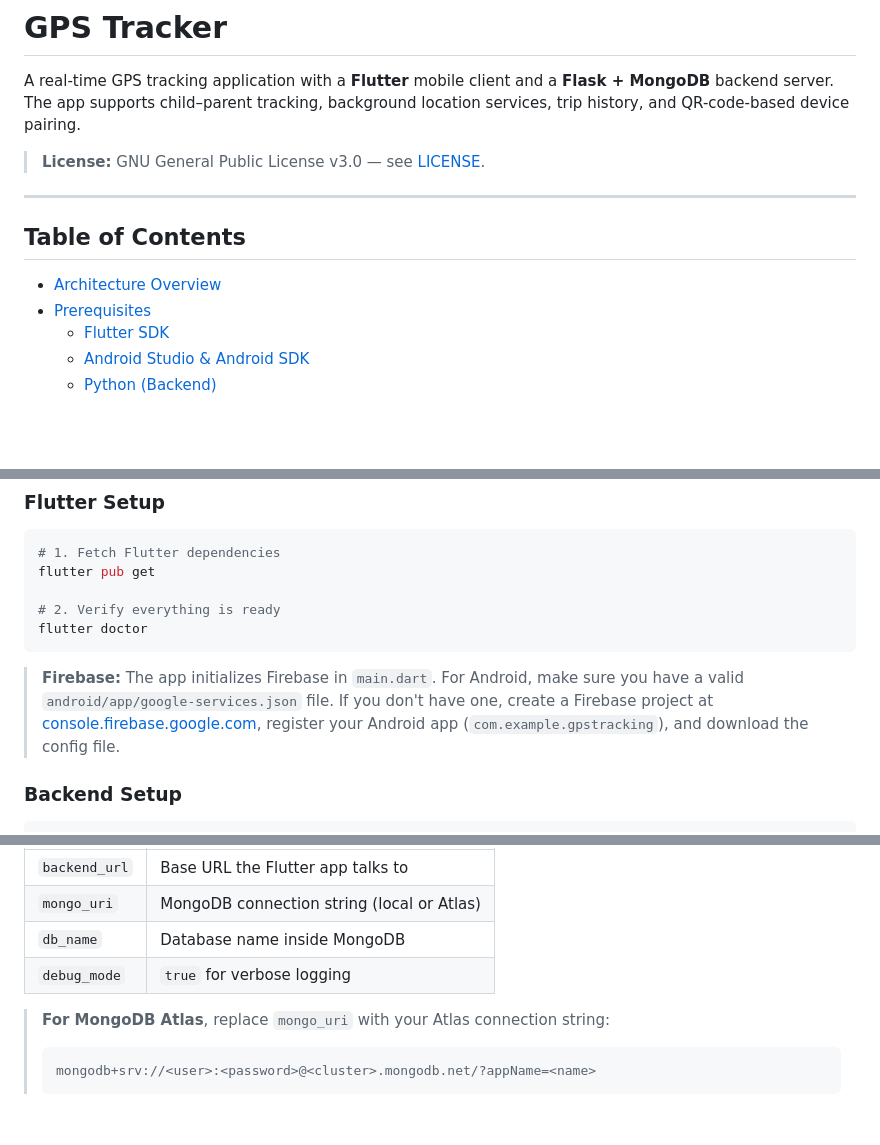
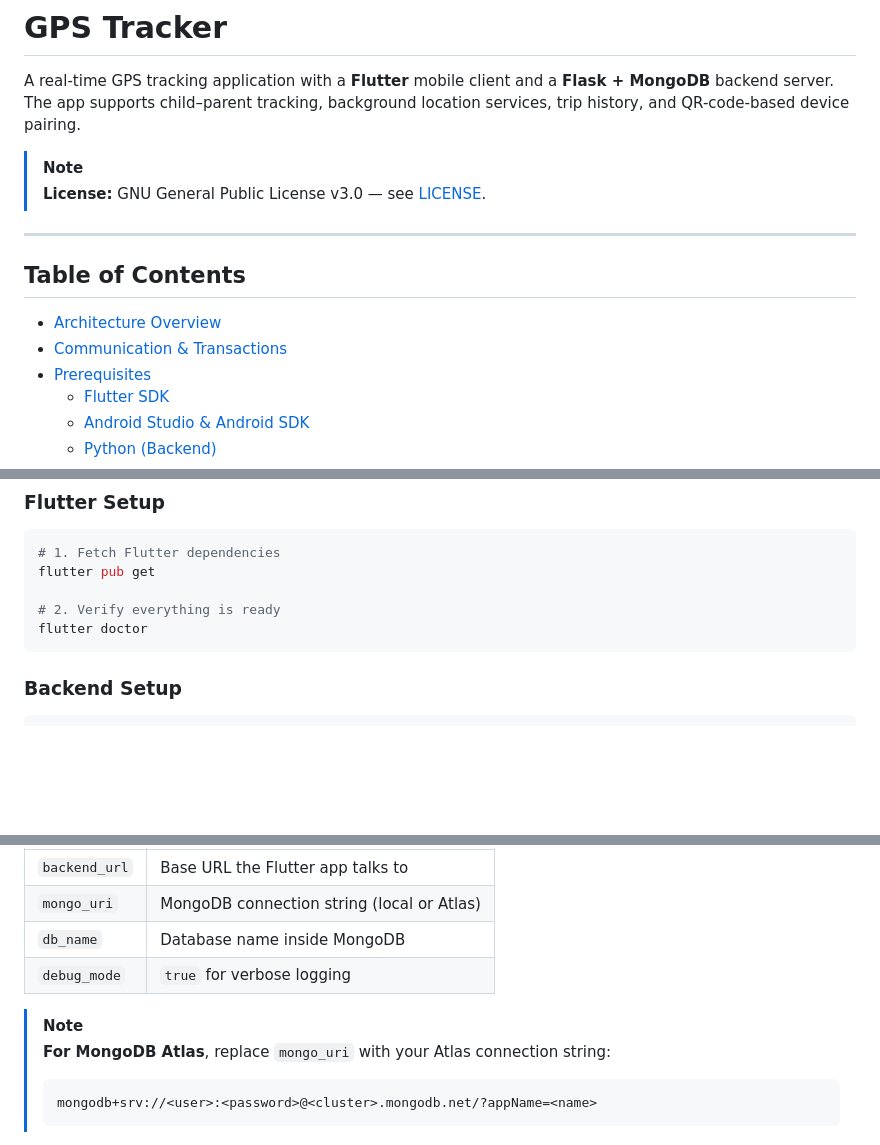
Before and after one commit to karthikvvk/GPSTrackerBackend, a Markdown page: README.md, 3 parts joined by grey strips. Rendered like a GitHub page; blank space fills up the shorter version.

````diff
--- a/README.md
+++ b/README.md
@@ -2,6 +2,7 @@
 
 A real-time GPS tracking application with a **Flutter** mobile client and a **Flask + MongoDB** backend server. The app supports child–parent tracking, background location services, trip history, and QR-code-based device pairing.
 
+> [!NOTE]
 > **License:** GNU General Public License v3.0 — see [LICENSE](LICENSE).
 
 ---
@@ -10,6 +11,7 @@ A real-time GPS tracking application with a **Flutter** mobile client and a **Fl
 ## Table of Contents
 
 - [Architecture Overview](#architecture-overview)
+- [Communication & Transactions](#communication--transactions)
 - [Prerequisites](#prerequisites)
   - [Flutter SDK](#1-flutter-sdk)
   - [Android Studio & Android SDK](#2-android-studio--android-sdk)
@@ -212,8 +278,6 @@ flutter pub get
 flutter doctor
 ```
 
-> **Firebase:** The app initializes Firebase in `main.dart`. For Android, make sure you have a valid `android/app/google-services.json` file. If you don't have one, create a Firebase project at [console.firebase.google.com](https://console.firebase.google.com/), register your Android app (`com.example.gpstracking`), and download the config file.
-
 ### Backend Setup
 
 ```bash
@@ -246,6 +310,7 @@ This file is **gitignored** (it contains credentials). Create it manually in the
 | `db_name`     | Database name inside MongoDB               |
 | `debug_mode`  | `true` for verbose logging                 |
 
+> [!NOTE]
 > **For MongoDB Atlas**, replace `mongo_uri` with your Atlas connection string:
 >
 > ```
````
Also changed, not shown: other parts of README.md (+86 -15 lines).
